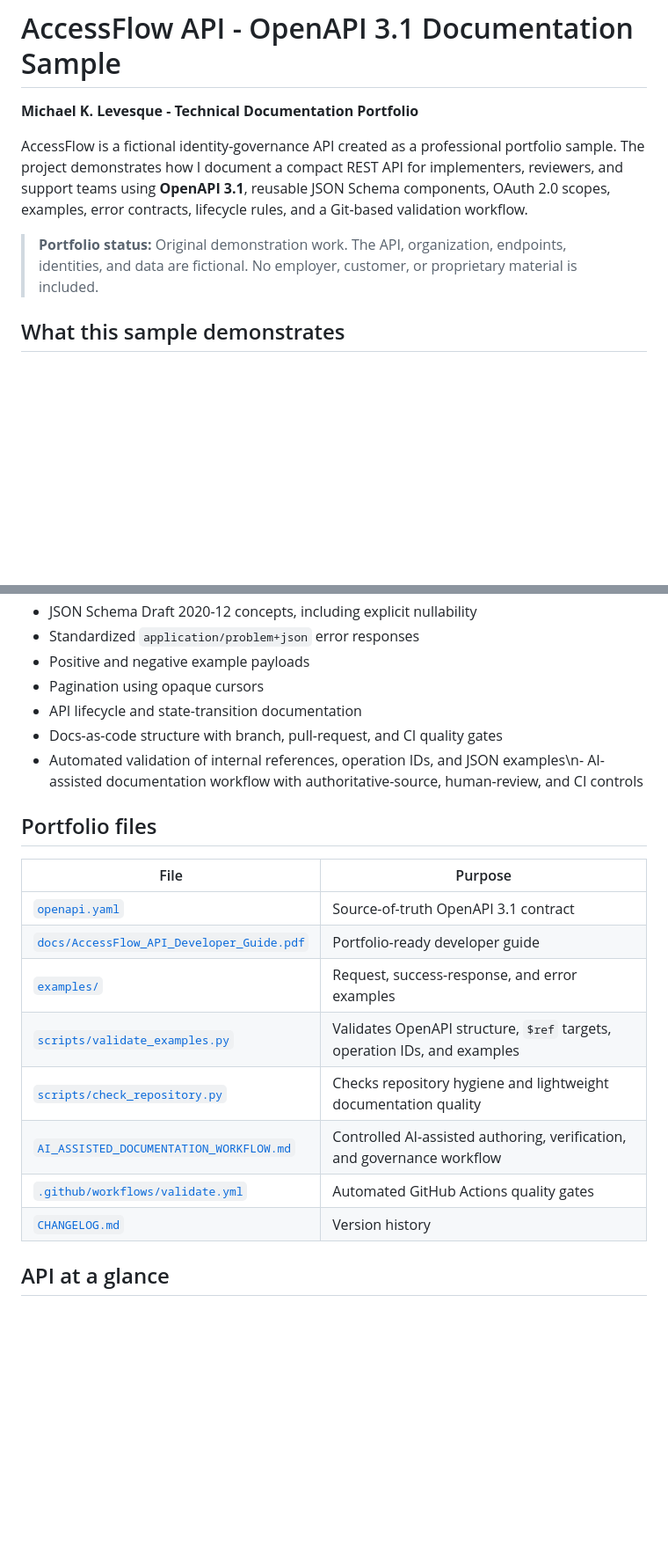
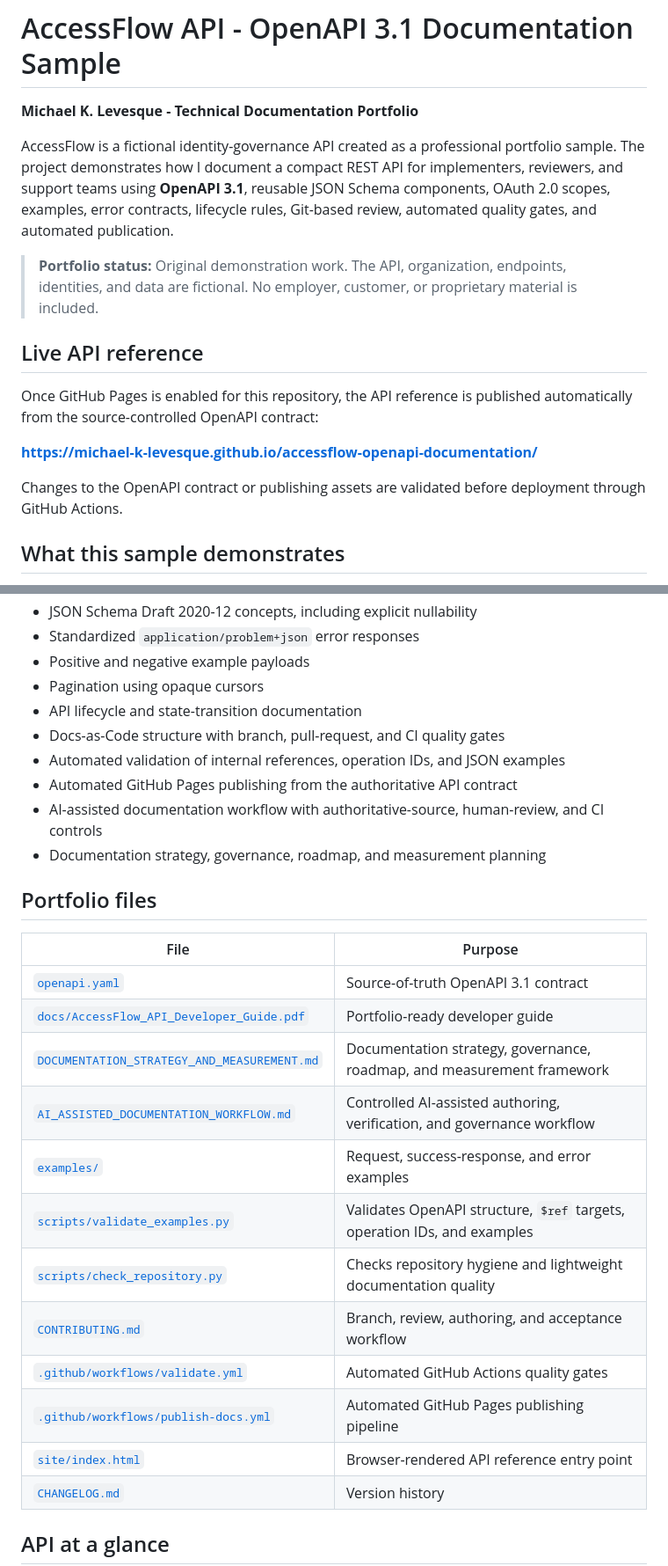
Before and after one commit to michael-k-levesque/accessflow-openapi-documentation, a Markdown page: README.md, 2 parts joined by grey strips. Shown at 88% size. Drawn GitHub-style; blank space fills up the shorter version.

Commit message:
Add live publishing and strategy portfolio navigation

```diff
--- a/README.md
+++ b/README.md
@@ -2,9 +2,17 @@
 
 **Michael K. Levesque - Technical Documentation Portfolio**
 
-AccessFlow is a fictional identity-governance API created as a professional portfolio sample. The project demonstrates how I document a compact REST API for implementers, reviewers, and support teams using **OpenAPI 3.1**, reusable JSON Schema components, OAuth 2.0 scopes, examples, error contracts, lifecycle rules, and a Git-based validation workflow.
+AccessFlow is a fictional identity-governance API created as a professional portfolio sample. The project demonstrates how I document a compact REST API for implementers, reviewers, and support teams using **OpenAPI 3.1**, reusable JSON Schema components, OAuth 2.0 scopes, examples, error contracts, lifecycle rules, Git-based review, automated quality gates, and automated publication.
 
 > **Portfolio status:** Original demonstration work. The API, organization, endpoints, identities, and data are fictional. No employer, customer, or proprietary material is included.
+
+## Live API reference
+
+Once GitHub Pages is enabled for this repository, the API reference is published automatically from the source-controlled OpenAPI contract:
+
+**https://michael-k-levesque.github.io/accessflow-openapi-documentation/**
+
+Changes to the OpenAPI contract or publishing assets are validated before deployment through GitHub Actions.
 
 ## What this sample demonstrates
 
@@ -19,8 +27,11 @@ AccessFlow is a fictional identity-governance API created as a professional port
 - Positive and negative example payloads
 - Pagination using opaque cursors
 - API lifecycle and state-transition documentation
-- Docs-as-code structure with branch, pull-request, and CI quality gates
-- Automated validation of internal references, operation IDs, and JSON examples\n- AI-assisted documentation workflow with authoritative-source, human-review, and CI controls
+- Docs-as-Code structure with branch, pull-request, and CI quality gates
+- Automated validation of internal references, operation IDs, and JSON examples
+- Automated GitHub Pages publishing from the authoritative API contract
+- AI-assisted documentation workflow with authoritative-source, human-review, and CI controls
+- Documentation strategy, governance, roadmap, and measurement planning
 
 ## Portfolio files
 
@@ -28,11 +39,15 @@ AccessFlow is a fictional identity-governance API created as a professional port
 | --- | --- |
 | [`openapi.yaml`](openapi.yaml) | Source-of-truth OpenAPI 3.1 contract |
 | [`docs/AccessFlow_API_Developer_Guide.pdf`](docs/AccessFlow_API_Developer_Guide.pdf) | Portfolio-ready developer guide |
+| [`DOCUMENTATION_STRATEGY_AND_MEASUREMENT.md`](DOCUMENTATION_STRATEGY_AND_MEASUREMENT.md) | Documentation strategy, governance, roadmap, and measurement framework |
+| [`AI_ASSISTED_DOCUMENTATION_WORKFLOW.md`](AI_ASSISTED_DOCUMENTATION_WORKFLOW.md) | Controlled AI-assisted authoring, verification, and governance workflow |
 | [`examples/`](examples/) | Request, success-response, and error examples |
 | [`scripts/validate_examples.py`](scripts/validate_examples.py) | Validates OpenAPI structure, `$ref` targets, operation IDs, and examples |
 | [`scripts/check_repository.py`](scripts/check_repository.py) | Checks repository hygiene and lightweight documentation quality |
-| [`AI_ASSISTED_DOCUMENTATION_WORKFLOW.md`](AI_ASSISTED_DOCUMENTATION_WORKFLOW.md) | Controlled AI-assisted authoring, verification, and governance workflow |\n| [`CONTRIBUTING.md`](CONTRIBUTING.md) | Branch, review, authoring, and acceptance workflow |
+| [`CONTRIBUTING.md`](CONTRIBUTING.md) | Branch, review, authoring, and acceptance workflow |
 | [`.github/workflows/validate.yml`](.github/workflows/validate.yml) | Automated GitHub Actions quality gates |
+| [`.github/workflows/publish-docs.yml`](.github/workflows/publish-docs.yml) | Automated GitHub Pages publishing pipeline |
+| [`site/index.html`](site/index.html) | Browser-rendered API reference entry point |
 | [`CHANGELOG.md`](CHANGELOG.md) | Version history |
 
 ## API at a glance
```
Also changed, not shown: other parts of README.md (+15 -3 lines).
